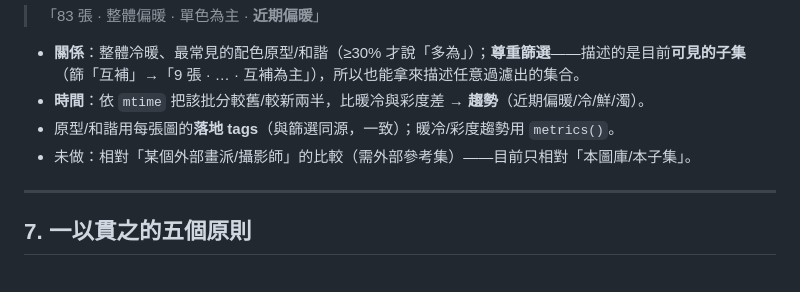
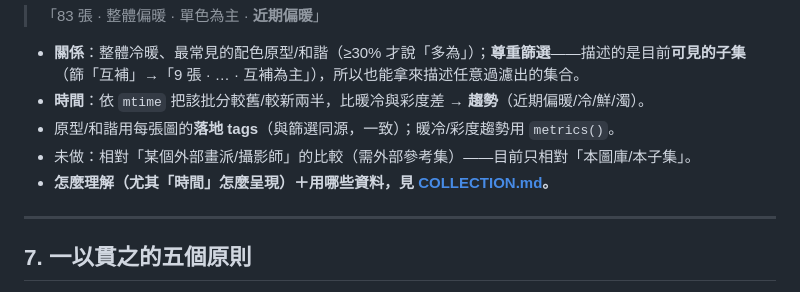
Before and after one commit to scottgfhong310/color-palette, a Markdown page: COLOR-PORTRAIT.md, the part around the change. Rendered like a GitHub page.

```diff
--- a/COLOR-PORTRAIT.md
+++ b/COLOR-PORTRAIT.md
@@ -196,6 +196,7 @@ gallery 的 **篩選列**（側鍵 `filter_list`）依現有標籤動態生成 c
 - **時間**：依 `mtime` 把該批分較舊/較新兩半，比暖冷與彩度差 → **趨勢**（近期偏暖/冷/鮮/濁）。
 - 原型/和諧用每張圖的**落地 tags**（與篩選同源，一致）；暖冷/彩度趨勢用 `metrics()`。
 - 未做：相對「某個外部畫派/攝影師」的比較（需外部參考集）——目前只相對「本圖庫/本子集」。
+- **怎麼理解（尤其「時間」怎麼呈現）＋用哪些資料，見 [COLLECTION.md](COLLECTION.md)。**
 
 ---
 
```
Also changed, not shown: CLAUDE.md (+1 -1 lines), COLLECTION.md (added, +105 -0 lines).
